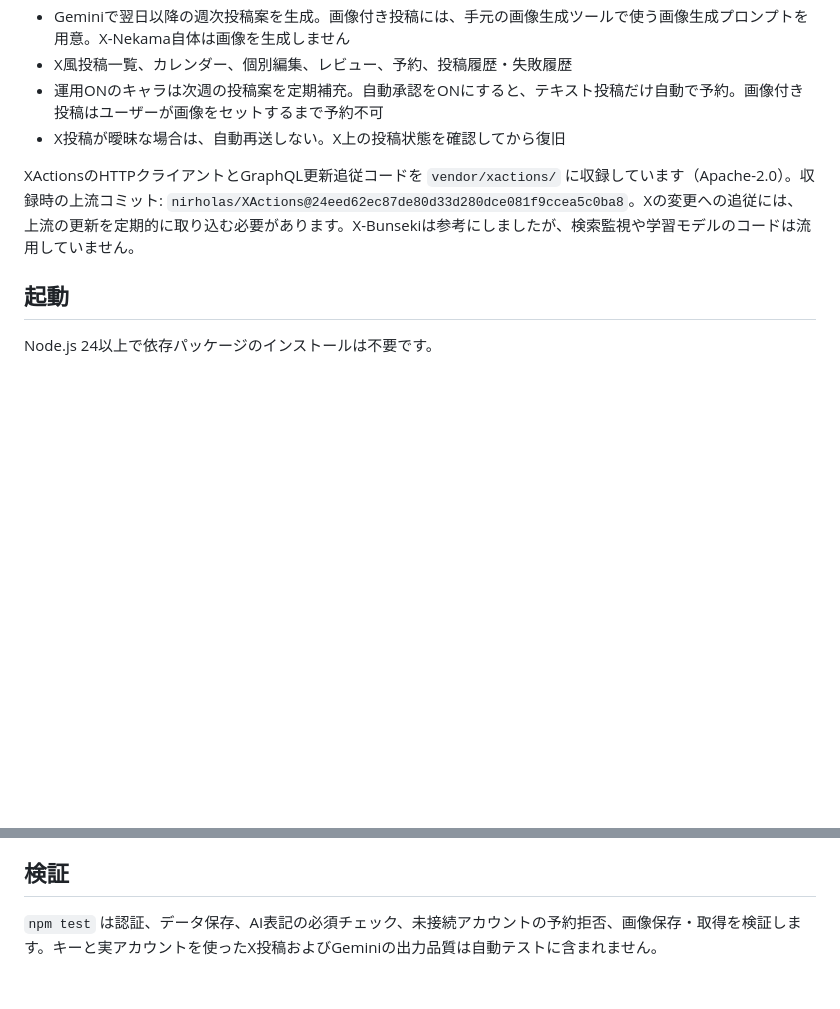
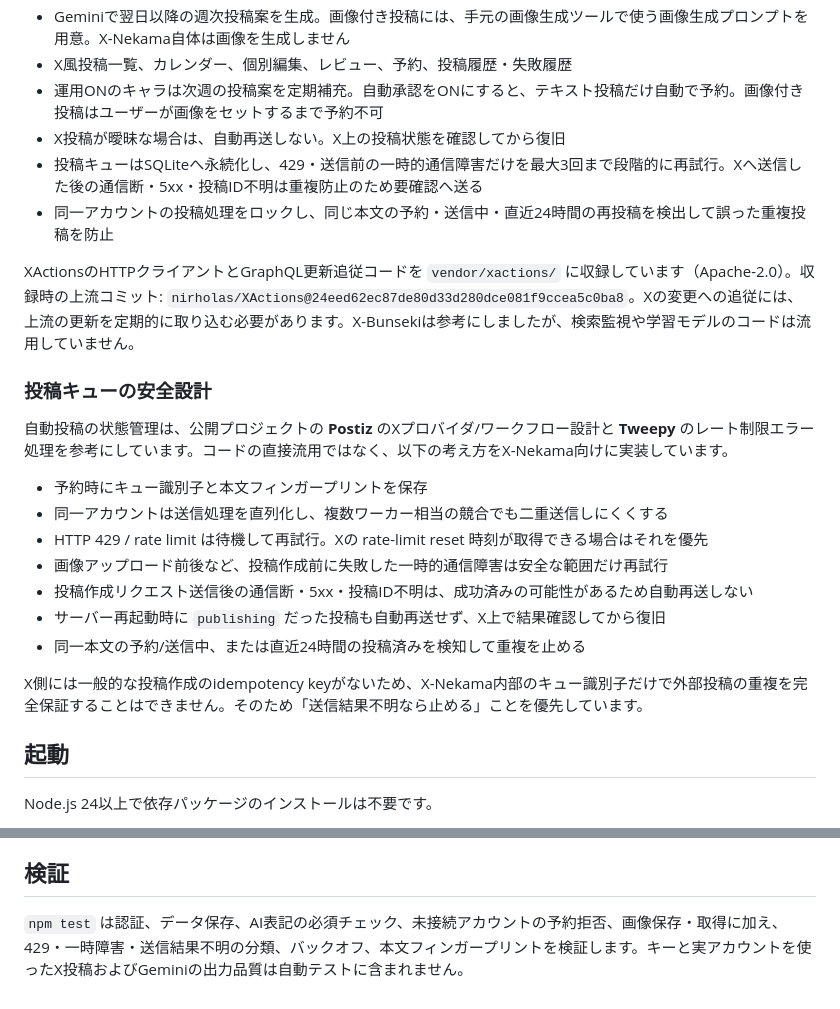
Before and after one commit to mnaoki20081106-afk/X-Nekama, a Markdown page: README.md, 2 parts joined by grey strips. Drawn GitHub-style; blank space fills up the shorter version.

Commit message:
Document durable X delivery queue

```diff
--- a/README.md
+++ b/README.md
@@ -11,8 +11,24 @@
 - X風投稿一覧、カレンダー、個別編集、レビュー、予約、投稿履歴・失敗履歴
 - 運用ONのキャラは次週の投稿案を定期補充。自動承認をONにすると、テキスト投稿だけ自動で予約。画像付き投稿はユーザーが画像をセットするまで予約不可
 - X投稿が曖昧な場合は、自動再送しない。X上の投稿状態を確認してから復旧
+- 投稿キューはSQLiteへ永続化し、429・送信前の一時的通信障害だけを最大3回まで段階的に再試行。Xへ送信した後の通信断・5xx・投稿ID不明は重複防止のため要確認へ送る
+- 同一アカウントの投稿処理をロックし、同じ本文の予約・送信中・直近24時間の再投稿を検出して誤った重複投稿を防止
 
 XActionsのHTTPクライアントとGraphQL更新追従コードを `vendor/xactions/` に収録しています（Apache-2.0）。収録時の上流コミット: `nirholas/XActions@24eed62ec87de80d33d280dce081f9ccea5c0ba8`。Xの変更への追従には、上流の更新を定期的に取り込む必要があります。X-Bunsekiは参考にしましたが、検索監視や学習モデルのコードは流用していません。
+
+### 投稿キューの安全設計
+
+自動投稿の状態管理は、公開プロジェクトの **Postiz** のXプロバイダ/ワークフロー設計と **Tweepy** のレート制限エラー処理を参考にしています。コードの直接流用ではなく、以下の考え方をX-Nekama向けに実装しています。
+
+- 予約時にキュー識別子と本文フィンガープリントを保存
+- 同一アカウントは送信処理を直列化し、複数ワーカー相当の競合でも二重送信しにくくする
+- HTTP 429 / rate limit は待機して再試行。Xの rate-limit reset 時刻が取得できる場合はそれを優先
+- 画像アップロード前後など、投稿作成前に失敗した一時的通信障害は安全な範囲だけ再試行
+- 投稿作成リクエスト送信後の通信断・5xx・投稿ID不明は、成功済みの可能性があるため自動再送しない
+- サーバー再起動時に `publishing` だった投稿も自動再送せず、X上で結果確認してから復旧
+- 同一本文の予約/送信中、または直近24時間の投稿済みを検知して重複を止める
+
+X側には一般的な投稿作成のidempotency keyがないため、X-Nekama内部のキュー識別子だけで外部投稿の重複を完全保証することはできません。そのため「送信結果不明なら止める」ことを優先しています。
 
 ## 起動
 
@@ -63,4 +79,4 @@ APIキーとXのCookieはGitHubのファイルに追加しないでください
 
 ## 検証
 
-`npm test` は認証、データ保存、AI表記の必須チェック、未接続アカウントの予約拒否、画像保存・取得を検証します。キーと実アカウントを使ったX投稿およびGeminiの出力品質は自動テストに含まれません。
+`npm test` は認証、データ保存、AI表記の必須チェック、未接続アカウントの予約拒否、画像保存・取得に加え、429・一時障害・送信結果不明の分類、バックオフ、本文フィンガープリントを検証します。キーと実アカウントを使ったX投稿およびGeminiの出力品質は自動テストに含まれません。
```
